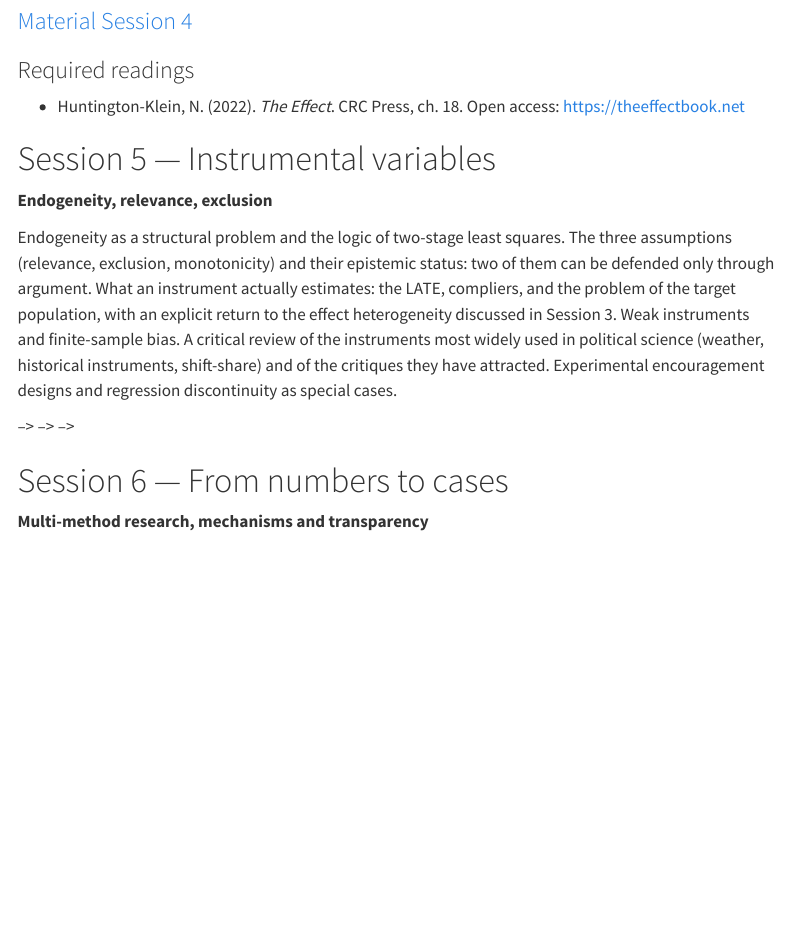
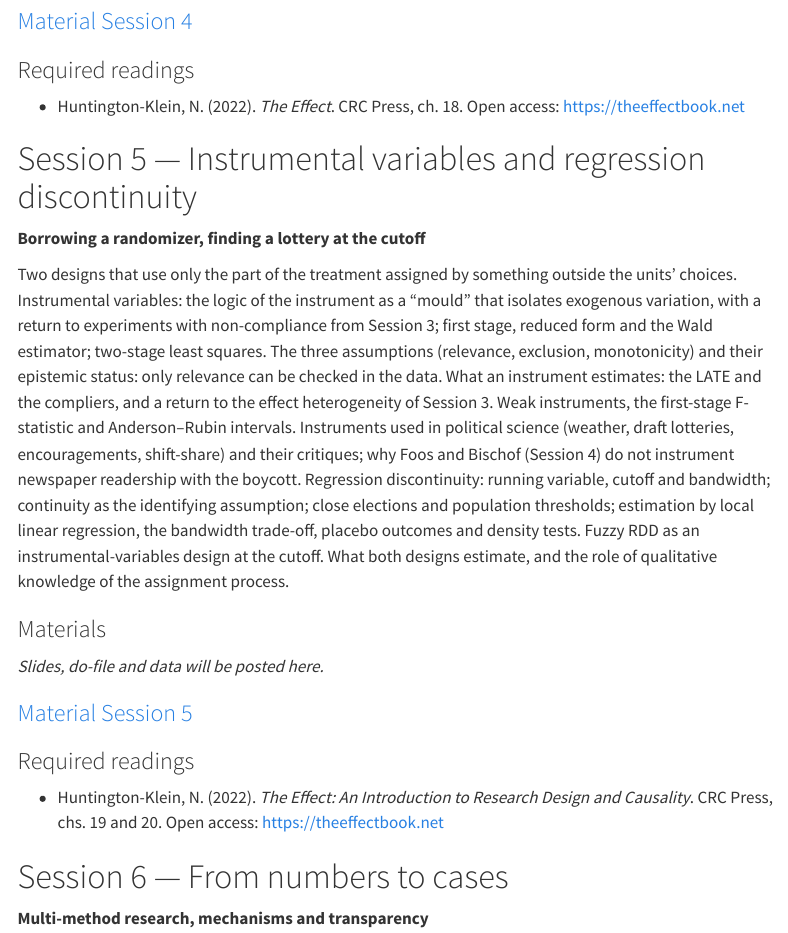
Before and after one commit to francescovisconti/qmm2627, a Quarto document (sessions.qmd): the page in a window 1100 px wide, from 2560 px down. Rendered offline with R 4.5, knitr and Pandoc in place of Quarto, with nearby package versions; menus at the side of the page are left out.

```diff
--- a/sessions.qmd
+++ b/sessions.qmd
@@ -145,35 +145,28 @@
 <!-- -   Goodman-Bacon, A. (2021). Difference-in-Differences with Variation in Treatment Timing. *Journal of Econometrics*, 225(2), 254–277. <https://doi.org/10.1016/j.jeconom.2021.03.014> -->
 <!-- -   Abadie, A., Diamond, A., & Hainmueller, J. (2015). Comparative Politics and the Synthetic Control Method. *American Journal of Political Science*, 59(2), 495–510. <https://doi.org/10.1111/ajps.12116> -->
 
-# Session 5 — Instrumental variables {#session-5}
+# Session 5 — Instrumental variables and regression discontinuity {#session-5}
 
-**Endogeneity, relevance, exclusion**
+**Borrowing a randomizer, finding a lottery at the cutoff**
 
 <!-- Date: TBA -->
 
-Endogeneity as a structural problem and the logic of two-stage least squares. The three assumptions (relevance, exclusion, monotonicity) and their epistemic status: two of them can be defended only through argument. What an instrument actually estimates: the LATE, compliers, and the problem of the target population, with an explicit return to the effect heterogeneity discussed in Session 3. Weak instruments and finite-sample bias. A critical review of the instruments most widely used in political science (weather, historical instruments, shift-share) and of the critiques they have attracted. Experimental encouragement designs and regression discontinuity as special cases.
+Two designs that use only the part of the treatment assigned by something outside the units' choices. Instrumental variables: the logic of the instrument as a "mould" that isolates exogenous variation, with a return to experiments with non-compliance from Session 3; first stage, reduced form and the Wald estimator; two-stage least squares. The three assumptions (relevance, exclusion, monotonicity) and their epistemic status: only relevance can be checked in the data. What an instrument estimates: the LATE and the compliers, and a return to the effect heterogeneity of Session 3. Weak instruments, the first-stage F-statistic and Anderson–Rubin intervals. Instruments used in political science (weather, draft lotteries, encouragements, shift-share) and their critiques; why Foos and Bischof (Session 4) do not instrument newspaper readership with the boycott. Regression discontinuity: running variable, cutoff and bandwidth; continuity as the identifying assumption; close elections and population thresholds; estimation by local linear regression, the bandwidth trade-off, placebo outcomes and density tests. Fuzzy RDD as an instrumental-variables design at the cutoff. What both designs estimate, and the role of qualitative knowledge of the assignment process.
 
 <!-- ::: lab -->
-<!-- **STATA lab:** `ivregress 2sls` and `estat firststage`; first-stage F-statistic and weak-instrument tests; systematic comparison of OLS and IV estimates. -->
+<!-- **STATA lab:** IV — first stage, reduced form and Wald estimate by hand, `ivregress 2sls` and `estat firststage` (Cai, de Janvry & Sadoulet 2015). RDD — binned plot, sharp RDD by OLS with interactions and a triangular kernel, bandwidth sensitivity, placebo outcomes (Manacorda, Miguel & Vigorito 2011). Optional: `weakiv`, `rdrobust`, `rddensity`. -->
 <!-- ::: -->
 
-<!-- ### Materials -->
+### Materials
 
-<!-- *Slides, do-file and data will be posted here.* -->
+*Slides, do-file and data will be posted here.*
 
-<!-- <!-- ### [Slides Session 5](LINK "Slides Session 5") --> -->
-<!-- <!-- - [Do-file](LINK) --> -->
-<!-- <!-- - [Data](LINK) --> -->
+### [Material Session 5](https://luiss-my.sharepoint.com/:u:/g/personal/fvisconti_luiss_it/IQA1JDGNFKz7TqwhyW_b-jDYAQJ-cK1HFprZwTALp-vkTzQ?e=cnU6fi "Material Session 5")
 
-<!-- ### Required readings -->
+### Required readings
 
-<!-- -   Huntington-Klein, N. (2022). *The Effect*. CRC Press, ch. 19. Open access: <https://theeffectbook.net> -->
-<!-- -   Sovey, A. J., & Green, D. P. (2011). Instrumental Variables Estimation in Political Science: A Readers' Guide. *American Journal of Political Science*, 55(1), 188–200. <https://doi.org/10.1111/j.1540-5907.2010.00477.x> -->
+-   Huntington-Klein, N. (2022). *The Effect: An Introduction to Research Design and Causality*. CRC Press, chs. 19 and 20. Open access: <https://theeffectbook.net>
 
-<!-- ### Optional readings -->
-
-<!-- -   Lal, A., Lockhart, M., Xu, Y., & Zu, Z. (2024). How Much Should We Trust Instrumental Variable Estimates in Political Science? Practical Advice Based on 67 Replicated Studies. *Political Analysis*, 32(4), 521–540. Preprint: <https://arxiv.org/abs/2303.11399> -->
-<!-- -   Mellon, J. (2024). Rain, Rain, Go Away: 194 Potential Exclusion-Restriction Violations for Studies Using Weather as an Instrumental Variable. *American Journal of Political Science* (online first). -->
 
 # Session 6 — From numbers to cases {#session-6}
 
```
